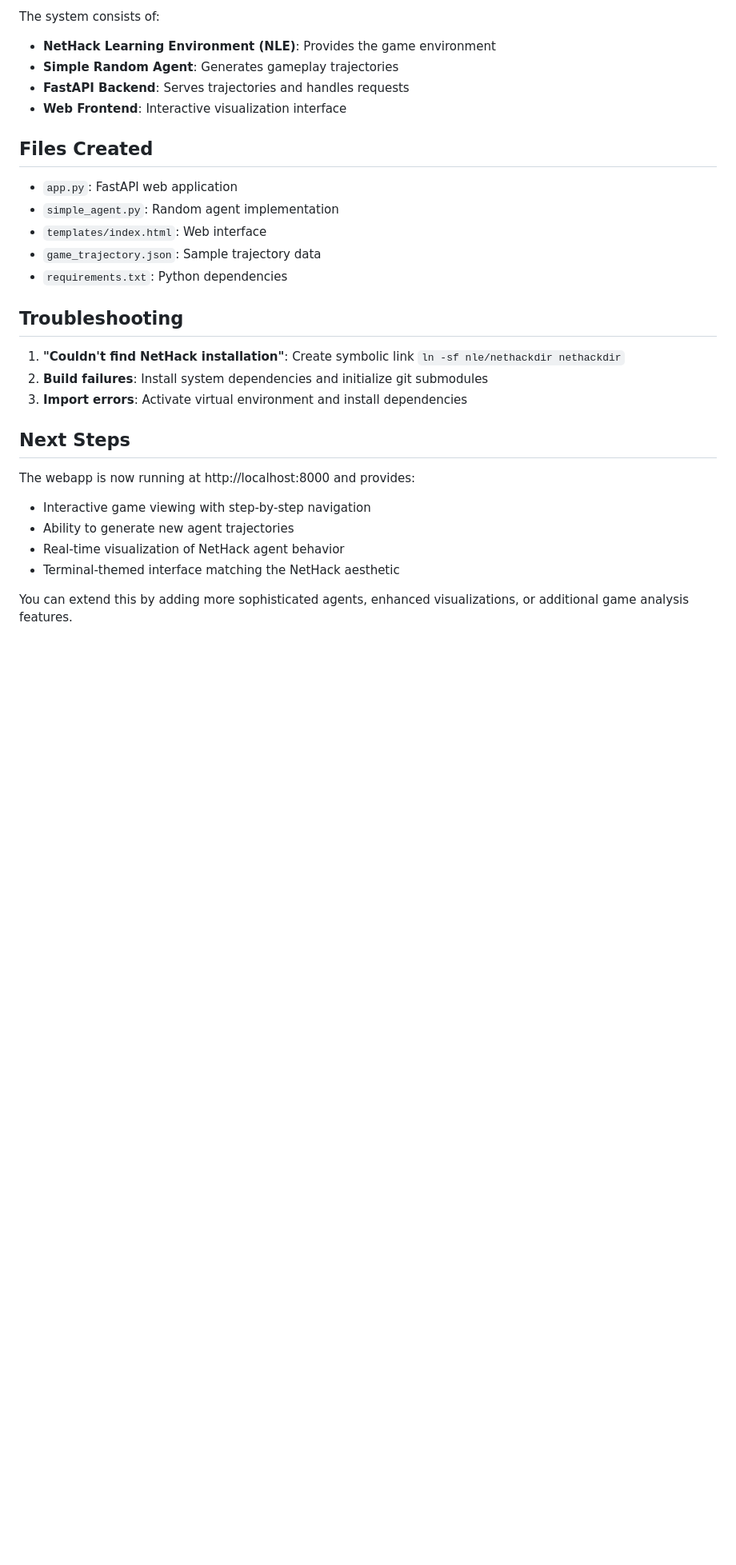
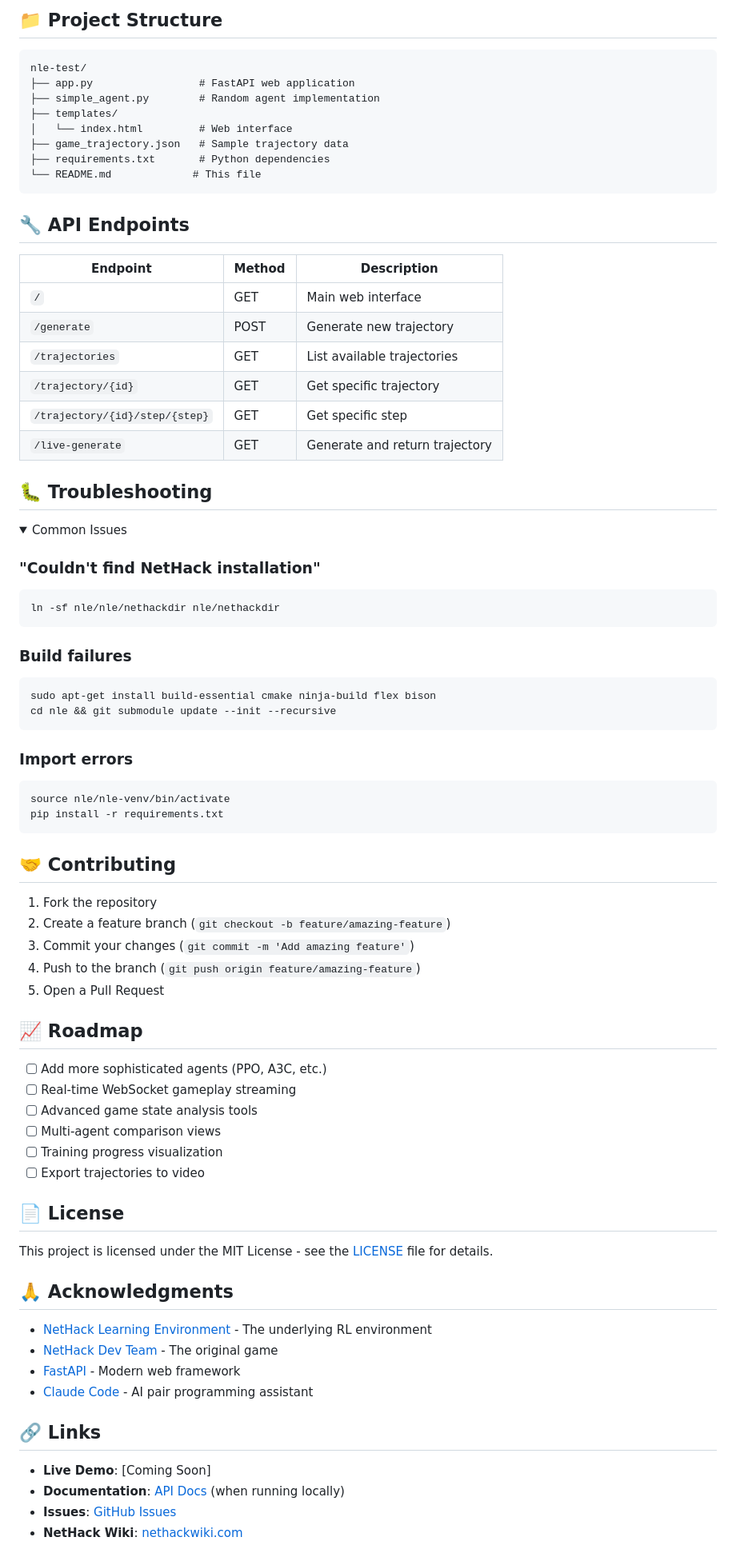
Before and after one commit to lukas/nle-test, a Markdown page: README.md, the part around one of its changes. Shown at 80% size. GitHub-like rendering; folded sections open; blank space fills up the shorter version.

Commit message:
GitHub Project checkpoint: 1

````diff
--- a/README.md
+++ b/README.md
@@ -84,30 +104,83 @@ A webapp for visualizing and stepping through NetHack agent moves using the NetH
 
-The system consists of:
-- **NetHack Learning Environment (NLE)**: Provides the game environment
-- **Simple Random Agent**: Generates gameplay trajectories
-- **FastAPI Backend**: Serves trajectories and handles requests
-- **Web Frontend**: Interactive visualization interface
+## 📁 Project Structure
 
-## Files Created
+```
+nle-test/
+├── app.py                 # FastAPI web application
+├── simple_agent.py        # Random agent implementation
+├── templates/
+│   └── index.html         # Web interface
+├── game_trajectory.json   # Sample trajectory data
+├── requirements.txt       # Python dependencies
+└── README.md             # This file
+```
 
-- `app.py`: FastAPI web application
-- `simple_agent.py`: Random agent implementation
-- `templates/index.html`: Web interface
-- `game_trajectory.json`: Sample trajectory data
-- `requirements.txt`: Python dependencies
+## 🔧 API Endpoints
 
-## Troubleshooting
+| Endpoint | Method | Description |
+|----------|--------|-------------|
+| `/` | GET | Main web interface |
+| `/generate` | POST | Generate new trajectory |
+| `/trajectories` | GET | List available trajectories |
+| `/trajectory/{id}` | GET | Get specific trajectory |
+| `/trajectory/{id}/step/{step}` | GET | Get specific step |
+| `/live-generate` | GET | Generate and return trajectory |
 
-1. **"Couldn't find NetHack installation"**: Create symbolic link `ln -sf nle/nethackdir nethackdir`
-2. **Build failures**: Install system dependencies and initialize git submodules
-3. **Import errors**: Activate virtual environment and install dependencies
+## 🐛 Troubleshooting
 
-## Next Steps
+<details>
+<summary>Common Issues</summary>
 
-The webapp is now running at http://localhost:8000 and provides:
-- Interactive game viewing with step-by-step navigation
-- Ability to generate new agent trajectories
-- Real-time visualization of NetHack agent behavior
-- Terminal-themed interface matching the NetHack aesthetic
+### "Couldn't find NetHack installation"
+```bash
+ln -sf nle/nle/nethackdir nle/nethackdir
+```
 
-You can extend this by adding more sophisticated agents, enhanced visualizations, or additional game analysis features.
+### Build failures
+```bash
+sudo apt-get install build-essential cmake ninja-build flex bison
+cd nle && git submodule update --init --recursive
+```
+
+### Import errors
+```bash
+source nle/nle-venv/bin/activate
+pip install -r requirements.txt
+```
+
+</details>
+
+## 🤝 Contributing
+
+1. Fork the repository
+2. Create a feature branch (`git checkout -b feature/amazing-feature`)
+3. Commit your changes (`git commit -m 'Add amazing feature'`)
+4. Push to the branch (`git push origin feature/amazing-feature`)
+5. Open a Pull Request
+
+## 📈 Roadmap
+
+- [ ] Add more sophisticated agents (PPO, A3C, etc.)
+- [ ] Real-time WebSocket gameplay streaming
+- [ ] Advanced game state analysis tools
+- [ ] Multi-agent comparison views
+- [ ] Training progress visualization
+- [ ] Export trajectories to video
+
+## 📄 License
+
+This project is licensed under the MIT License - see the [LICENSE](LICENSE) file for details.
+
+## 🙏 Acknowledgments
+
+- [NetHack Learning Environment](https://github.com/NetHack-LE/nle) - The underlying RL environment
+- [NetHack Dev Team](https://www.nethack.org/) - The original game
+- [FastAPI](https://fastapi.tiangolo.com/) - Modern web framework
+- [Claude Code](https://claude.ai/code) - AI pair programming assistant
+
+## 🔗 Links
+
+- **Live Demo**: [Coming Soon]
+- **Documentation**: [API Docs](http://localhost:8000/docs) (when running locally)
+- **Issues**: [GitHub Issues](https://github.com/lukas/nle-test/issues)
+- **NetHack Wiki**: [nethackwiki.com](https://nethackwiki.com)
````
Also changed, not shown: other parts of README.md (+59 -39 lines).
